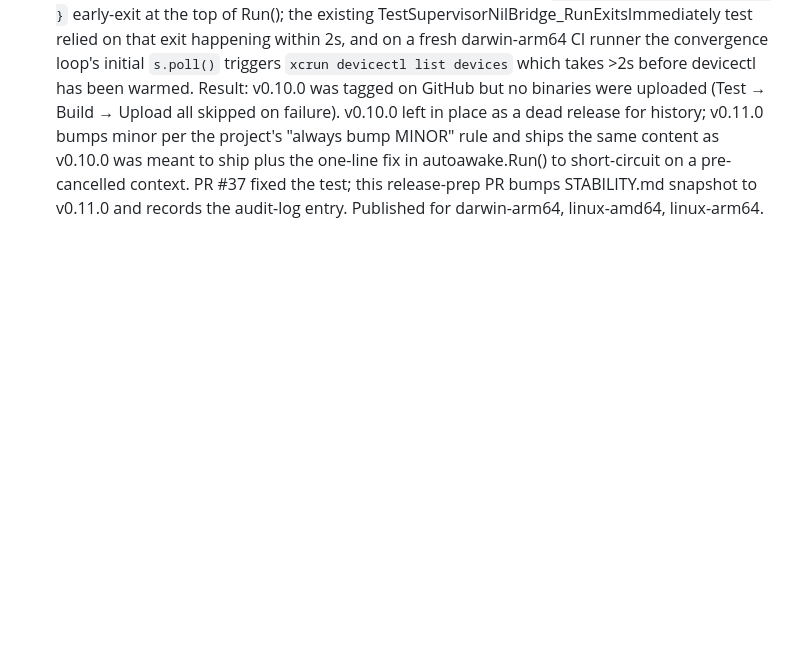
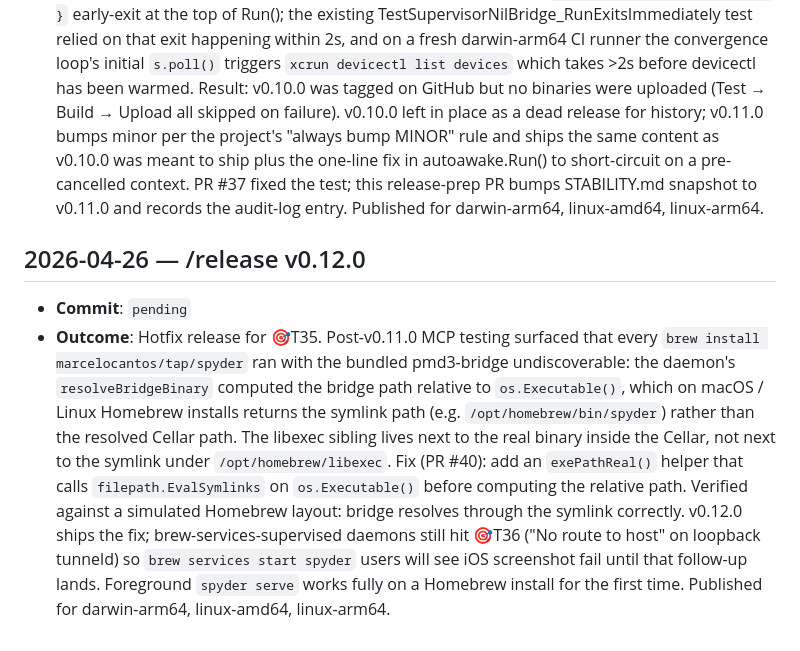
Before and after one commit to marcelocantos/spyder, a Markdown page: docs/audit-log.md, the part around the change. Rendered like a GitHub page; blank space fills up the shorter version.

Commit message:
Release v0.12.0: T35 hotfix for Homebrew bridge resolution (#41)
Release-prep v0.12.0: STABILITY.md snapshot bump + audit-log entry

Hotfix release for 🎯T35 (resolveBridgeBinary symlink resolution),
which broke every Homebrew install of v0.10.0/v0.11.0. Fix landed in
PR #40.

Co-authored-by: Claude Opus 4.7 (1M context) <noreply@anthropic.com>

```diff
--- a/docs/audit-log.md
+++ b/docs/audit-log.md
@@ -220,3 +220,24 @@ maintenance activities. Append-only — newest entries at the bottom.
   cancelled context. PR #37 fixed the test; this release-prep PR
   bumps STABILITY.md snapshot to v0.11.0 and records the audit-log
   entry. Published for darwin-arm64, linux-amd64, linux-arm64.
+
+## 2026-04-26 — /release v0.12.0
+
+- **Commit**: `pending`
+- **Outcome**: Hotfix release for 🎯T35. Post-v0.11.0 MCP testing surfaced
+  that every `brew install marcelocantos/tap/spyder` ran with the
+  bundled pmd3-bridge undiscoverable: the daemon's `resolveBridgeBinary`
+  computed the bridge path relative to `os.Executable()`, which on
+  macOS / Linux Homebrew installs returns the symlink path (e.g.
+  `/opt/homebrew/bin/spyder`) rather than the resolved Cellar path.
+  The libexec sibling lives next to the real binary inside the Cellar,
+  not next to the symlink under `/opt/homebrew/libexec`. Fix (PR #40):
+  add an `exePathReal()` helper that calls `filepath.EvalSymlinks` on
+  `os.Executable()` before computing the relative path. Verified
+  against a simulated Homebrew layout: bridge resolves through the
+  symlink correctly. v0.12.0 ships the fix; brew-services-supervised
+  daemons still hit 🎯T36 ("No route to host" on loopback tunneld) so
+  `brew services start spyder` users will see iOS screenshot fail
+  until that follow-up lands. Foreground `spyder serve` works fully
+  on a Homebrew install for the first time. Published for darwin-arm64,
+  linux-amd64, linux-arm64.
```
Also changed, not shown: STABILITY.md (+1 -1 lines).
